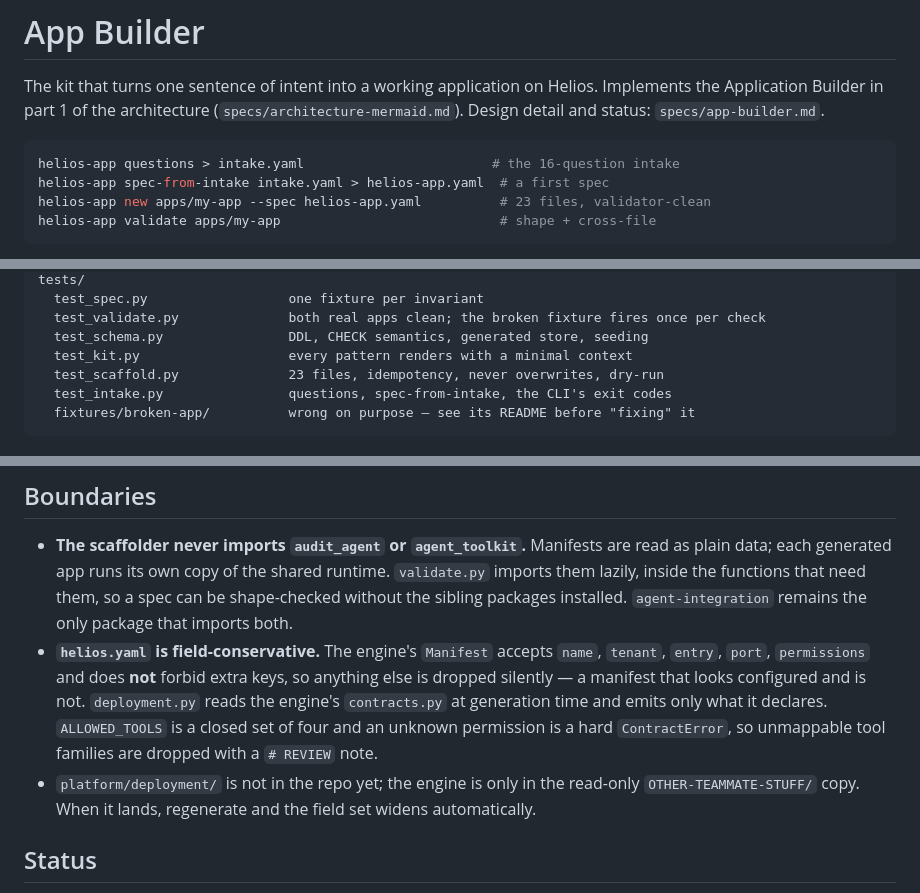
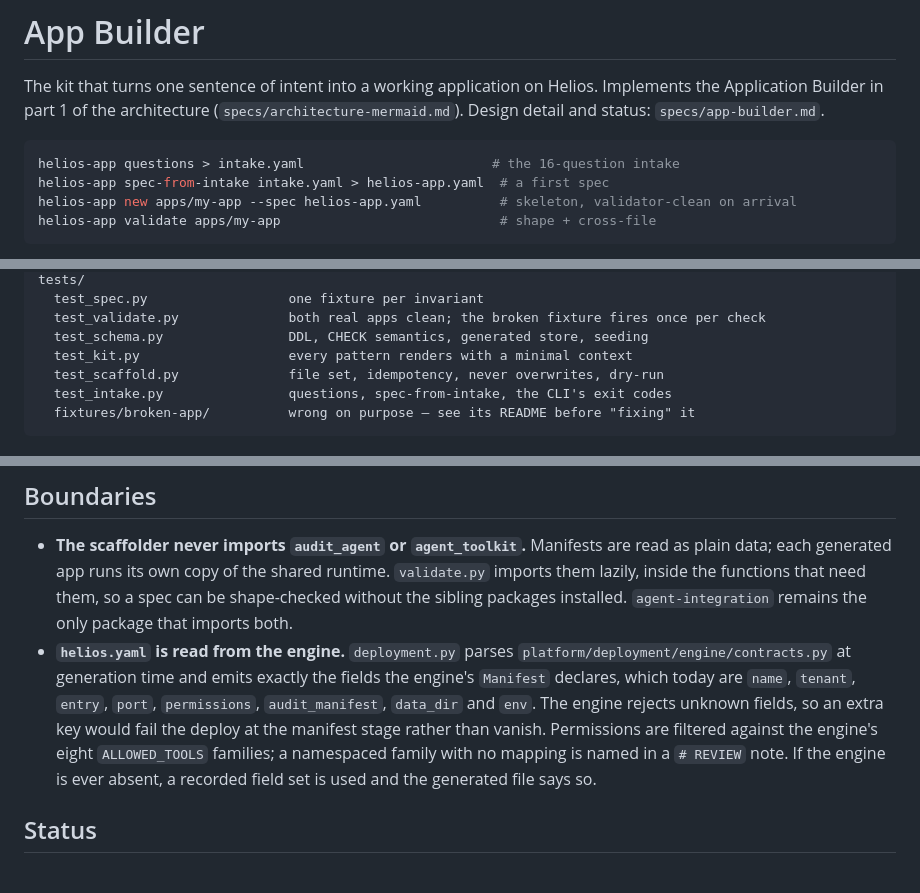
Before and after one commit to ChloeHouvardas/helios, a Markdown page: platform/app-builder/README.md, 3 parts joined by grey strips. GitHub-like rendering.

Commit message:
docs: retire the pre-merge engine notes from the on-ramp

````diff
--- a/platform/app-builder/README.md
+++ b/platform/app-builder/README.md
@@ -8,7 +8,7 @@ Implements the Application Builder in part 1 of the architecture
 ```bash
 helios-app questions > intake.yaml                        # the 16-question intake
 helios-app spec-from-intake intake.yaml > helios-app.yaml  # a first spec
-helios-app new apps/my-app --spec helios-app.yaml          # 23 files, validator-clean
+helios-app new apps/my-app --spec helios-app.yaml          # skeleton, validator-clean on arrival
 helios-app validate apps/my-app                            # shape + cross-file
 ```
 
@@ -39,7 +39,7 @@ tests/
   test_validate.py              both real apps clean; the broken fixture fires once per check
   test_schema.py                DDL, CHECK semantics, generated store, seeding
   test_kit.py                   every pattern renders with a minimal context
-  test_scaffold.py              23 files, idempotency, never overwrites, dry-run
+  test_scaffold.py              file set, idempotency, never overwrites, dry-run
   test_intake.py                questions, spec-from-intake, the CLI's exit codes
   fixtures/broken-app/          wrong on purpose — see its README before "fixing" it
 ```
@@ -123,16 +123,15 @@ demo succeed while doing nothing at all.
   `validate.py` imports them lazily, inside the functions that need them, so a spec
   can be shape-checked without the sibling packages installed. `agent-integration`
   remains the only package that imports both.
-- **`helios.yaml` is field-conservative.** The engine's `Manifest` accepts `name`,
-  `tenant`, `entry`, `port`, `permissions` and does **not** forbid extra keys, so
-  anything else is dropped silently — a manifest that looks configured and is not.
-  `deployment.py` reads the engine's `contracts.py` at generation time and emits only
-  what it declares. `ALLOWED_TOOLS` is a closed set of four and an unknown permission
-  is a hard `ContractError`, so unmappable tool families are dropped with a `# REVIEW`
-  note.
-- `platform/deployment/` is not in the repo yet; the engine is only in the read-only
-  `OTHER-TEAMMATE-STUFF/` copy. When it lands, regenerate and the field set widens
-  automatically.
+- **`helios.yaml` is read from the engine.** `deployment.py` parses
+  `platform/deployment/engine/contracts.py` at generation time and emits exactly
+  the fields the engine's `Manifest` declares, which today are `name`, `tenant`,
+  `entry`, `port`, `permissions`, `audit_manifest`, `data_dir` and `env`. The
+  engine rejects unknown fields, so an extra key would fail the deploy at the
+  manifest stage rather than vanish. Permissions are filtered against the engine's
+  eight `ALLOWED_TOOLS` families; a namespaced family with no mapping is named in a
+  `# REVIEW` note. If the engine is ever absent, a recorded field set is used and
+  the generated file says so.
 
 ## Status
 
````
Also changed, not shown: other parts of platform/app-builder/README.md (+1 -1 lines), entry-point/SKILL.md (+8 -7 lines), entry-point/references/platform-status.md (+5 -12 lines).
